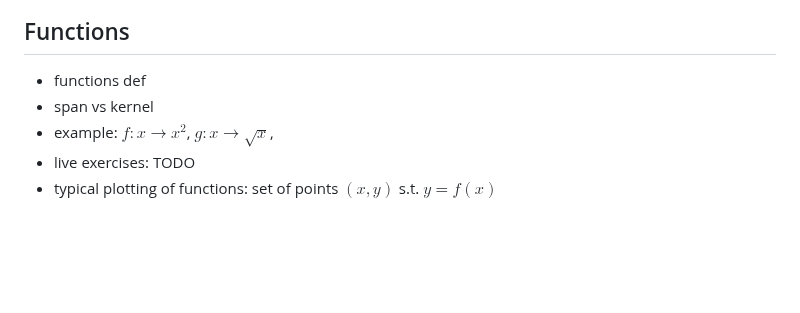
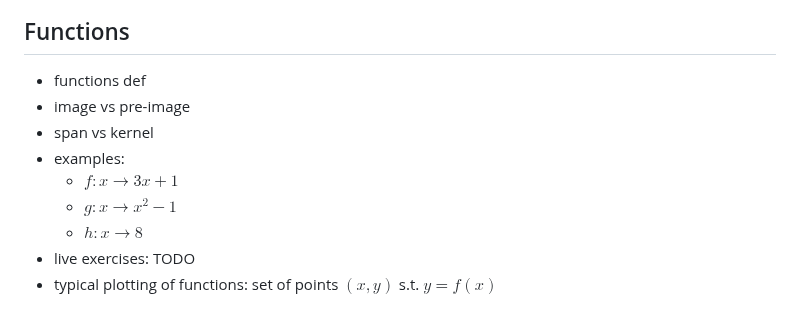
Before and after one commit to pauldubois98/RefresherMaths2023, a Markdown page: Notes.md, the part around the change. GitHub-like rendering; blank space fills up the shorter version.

Commit message:
added image, preimage, and better examples

```diff
--- a/Notes.md
+++ b/Notes.md
@@ -97,10 +97,12 @@ We will try to cover most of the prerequisites of the courses in the master's, i
     - if $x$ is congruent to $13 \mod 17$ then $7x - 3$ is congruent to which number $\mod 17$?
 ## Functions
   - functions def
+  - image vs pre-image
   - span vs kernel
-  - example:
-    $f: x \to x^2$,
-    $g: x \to \sqrt{x}$,
+  - examples:
+    - $f: x \to 3x+1$
+    - $g: x \to x^2-1$
+    - $h: x \to 8$
   - live exercises: TODO
   - typical plotting of functions: set of points $(x,y)$ s.t. $y = f(x)$
 ## Sequences
```
